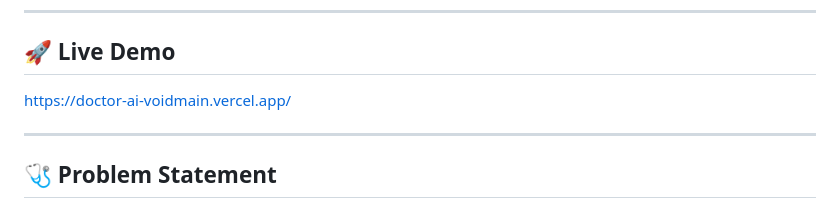
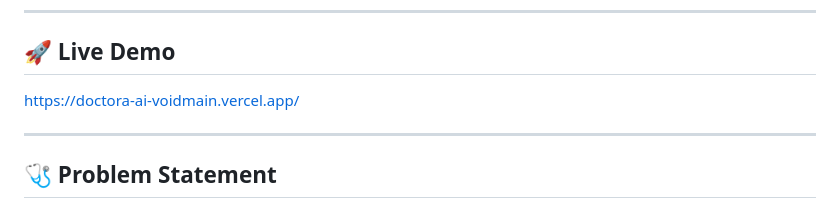
Before and after one commit to aashishp-dev/DoctoraAI, a Markdown page: README.md, the part around the change. GitHub-like rendering.

```diff
--- a/README.md
+++ b/README.md
@@ -8,7 +8,7 @@ DoctoraAI is an advanced healthcare intelligence platform that combines Multi-Ag
 
 ## 🚀 Live Demo
 
-https://doctor-ai-voidmain.vercel.app/
+https://doctora-ai-voidmain.vercel.app/
 
 ---
 
```
